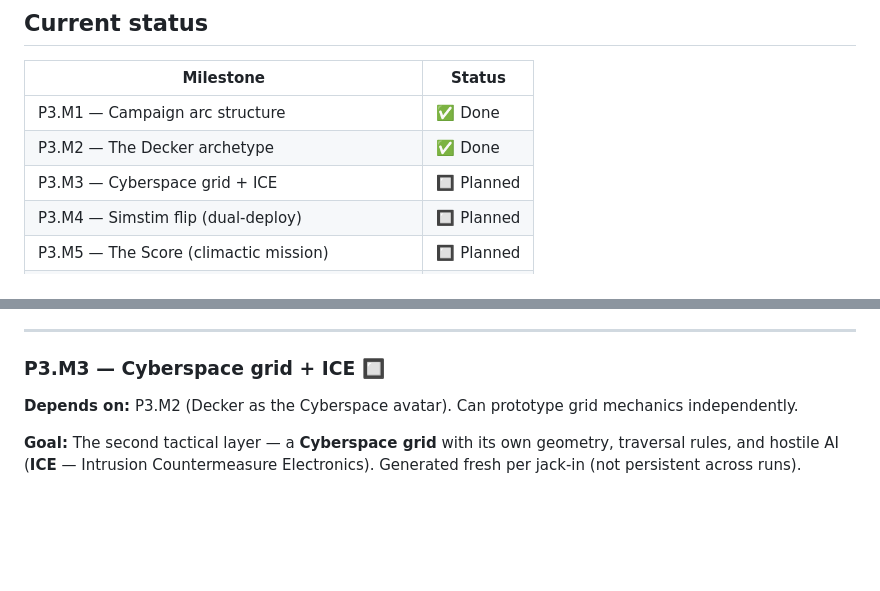
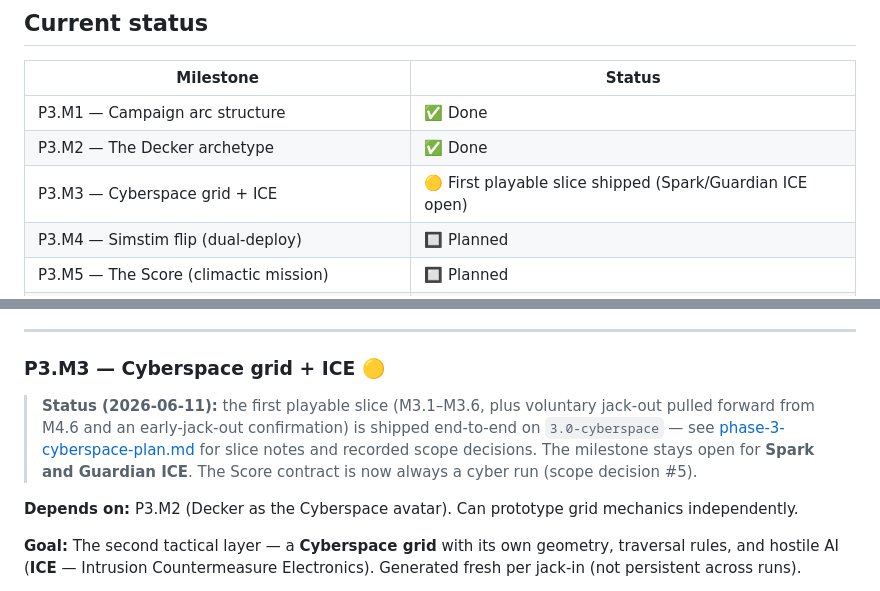
Before and after one commit to facerix/kernel-panic, a Markdown page: docs/phase-3-plan.md, 2 parts joined by grey strips. Rendered like a GitHub page; blank space fills up the shorter version.

```diff
--- a/docs/phase-3-plan.md
+++ b/docs/phase-3-plan.md
@@ -43,7 +43,7 @@ A new **player archetype** recruited mid-campaign (late Act 1 / start of Act 2),
 |---|---|
 | P3.M1 — Campaign arc structure | ✅ Done |
 | P3.M2 — The Decker archetype | ✅ Done |
-| P3.M3 — Cyberspace grid + ICE | 🔲 Planned |
+| P3.M3 — Cyberspace grid + ICE | 🟡 First playable slice shipped (Spark/Guardian ICE open) |
 | P3.M4 — Simstim flip (dual-deploy) | 🔲 Planned |
 | P3.M5 — The Score (climactic mission) | 🔲 Planned |
 | P3.M6 — Chronicle (campaign narrative memory) | 🔲 Planned |
@@ -198,7 +198,14 @@ Neural degradation is deferred until Cyberspace is fun enough to deserve a jack-
 
 ---
 
-### P3.M3 — Cyberspace grid + ICE 🔲
+### P3.M3 — Cyberspace grid + ICE 🟡
+
+> **Status (2026-06-11):** the first playable slice (M3.1–M3.6, plus voluntary
+> jack-out pulled forward from M4.6 and an early-jack-out confirmation) is
+> shipped end-to-end on `3.0-cyberspace` — see
+> [phase-3-cyberspace-plan.md](phase-3-cyberspace-plan.md) for slice notes and
+> recorded scope decisions. The milestone stays open for **Spark and Guardian
+> ICE**. The Score contract is now always a cyber run (scope decision #5).
 
 **Depends on:** P3.M2 (Decker as the Cyberspace avatar). Can prototype grid mechanics independently.
 
```
Also changed, not shown: docs/phase-3-cyberspace-plan.md (+77 -2 lines).
